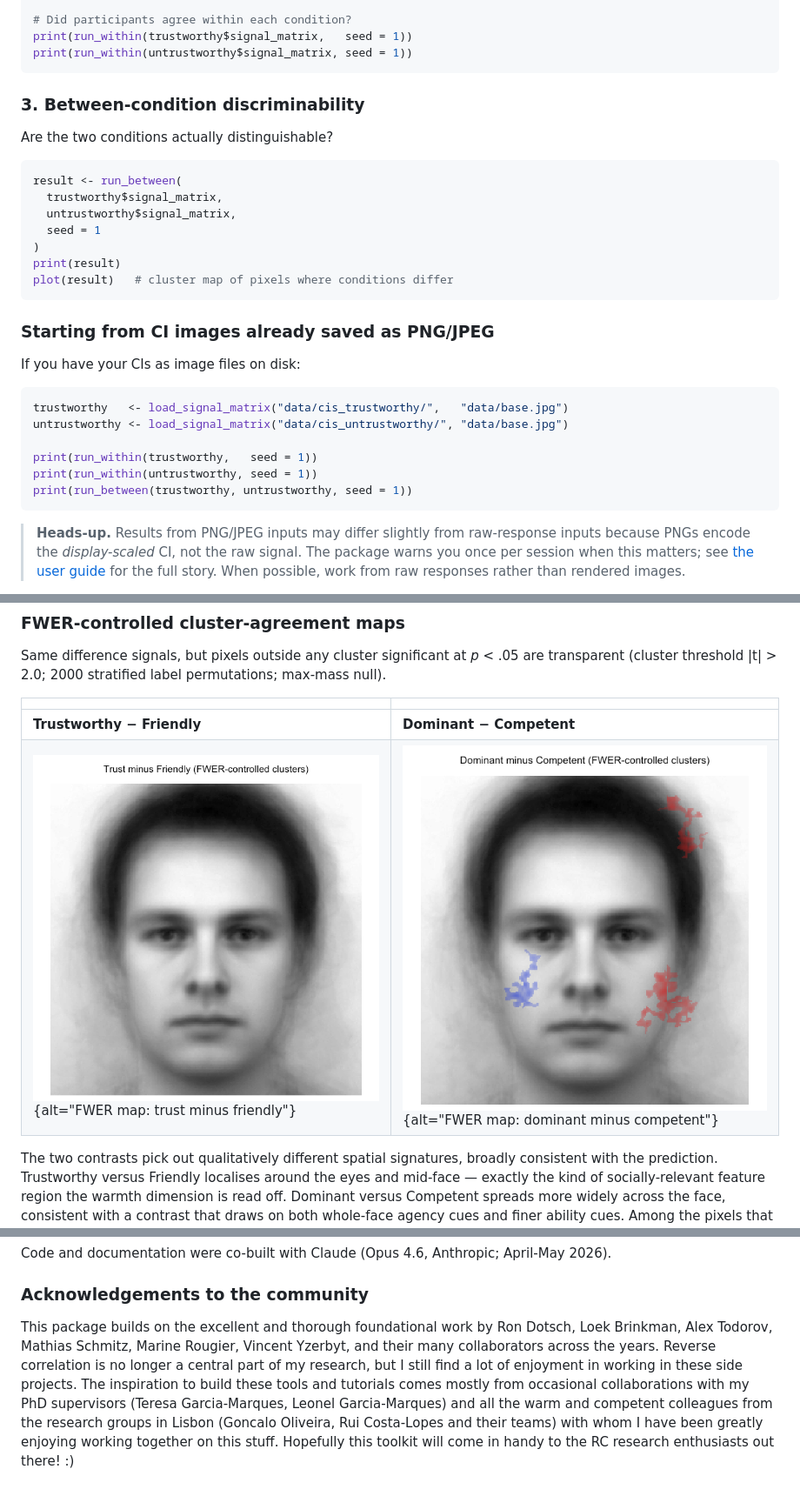
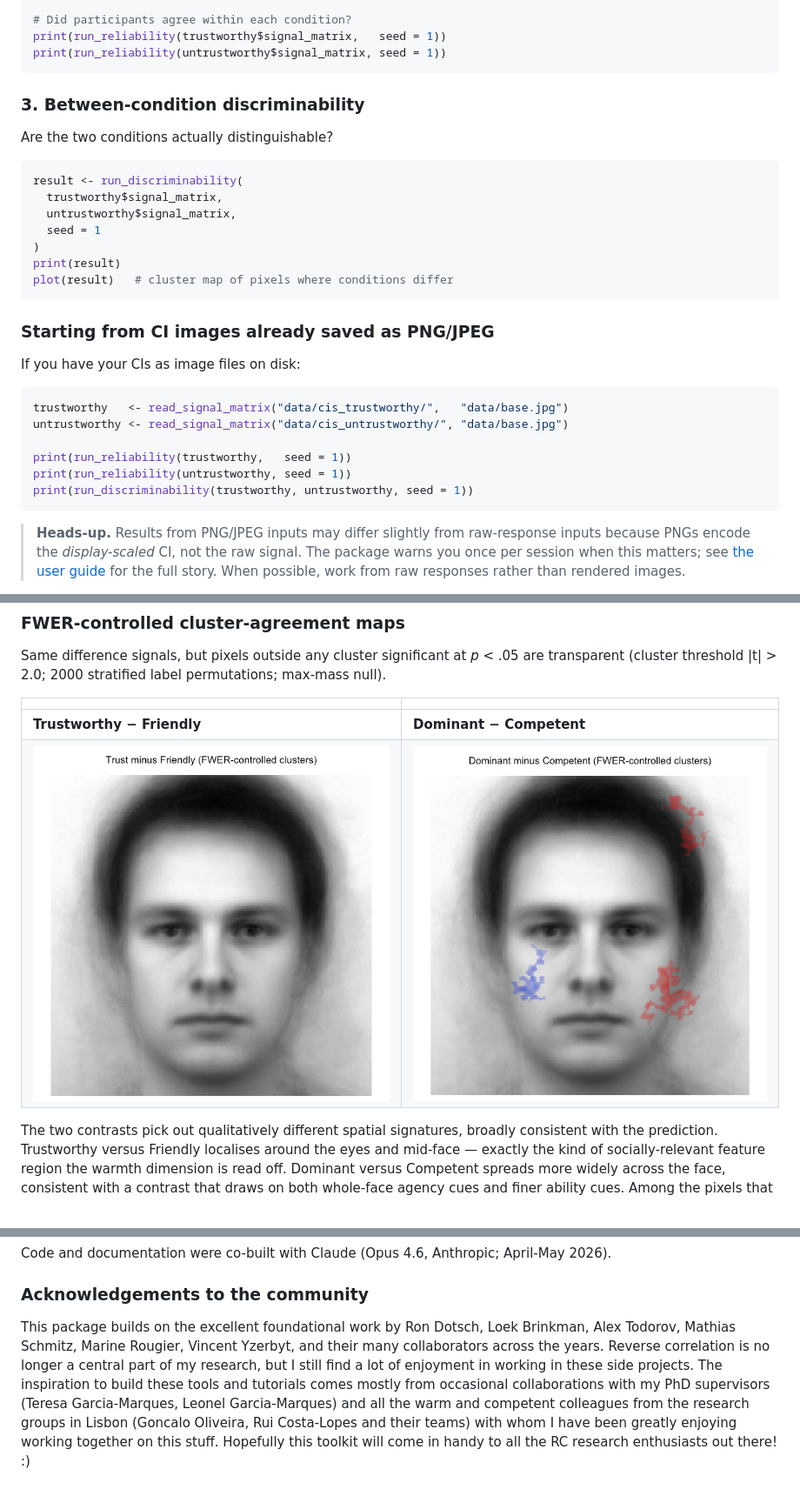
Before and after one commit to olivethree/rcisignal, a Markdown page: README.md, 3 parts joined by grey strips. Shown at 87% size. GitHub-like rendering.

Commit message:
README: fix Quick Start function names; drop stray Pandoc alt-attrs

````diff
--- a/README.md
+++ b/README.md
@@ -153,8 +153,8 @@ untrustworthy <- ci_from_responses_2ifc(
 )
 
 # Did participants agree within each condition?
-print(run_within(trustworthy$signal_matrix,   seed = 1))
-print(run_within(untrustworthy$signal_matrix, seed = 1))
+print(run_reliability(trustworthy$signal_matrix,   seed = 1))
+print(run_reliability(untrustworthy$signal_matrix, seed = 1))
 ```
 
 ### 3. Between-condition discriminability
@@ -162,7 +162,7 @@ print(run_within(untrustworthy$signal_matrix, seed = 1))
 Are the two conditions actually distinguishable?
 
 ``` r
-result <- run_between(
+result <- run_discriminability(
   trustworthy$signal_matrix,
   untrustworthy$signal_matrix,
   seed = 1
@@ -176,12 +176,12 @@ plot(result)   # cluster map of pixels where conditions differ
 If you have your CIs as image files on disk:
 
 ``` r
-trustworthy   <- load_signal_matrix("data/cis_trustworthy/",   "data/base.jpg")
-untrustworthy <- load_signal_matrix("data/cis_untrustworthy/", "data/base.jpg")
+trustworthy   <- read_signal_matrix("data/cis_trustworthy/",   "data/base.jpg")
+untrustworthy <- read_signal_matrix("data/cis_untrustworthy/", "data/base.jpg")
 
-print(run_within(trustworthy,   seed = 1))
-print(run_within(untrustworthy, seed = 1))
-print(run_between(trustworthy, untrustworthy, seed = 1))
+print(run_reliability(trustworthy,   seed = 1))
+print(run_reliability(untrustworthy, seed = 1))
+print(run_discriminability(trustworthy, untrustworthy, seed = 1))
 ```
 
 > **Heads-up.** Results from PNG/JPEG inputs may differ slightly from
@@ -235,7 +235,7 @@ stratified label permutations; max-mass null).
 |  |  |
 |----|----|
 | **Trustworthy − Friendly** | **Dominant − Competent** |
-| ![FWER map: trust minus friendly](vignettes/figures/oliveira_2019/pairwise_trust_vs_friendly.png){alt="FWER map: trust minus friendly"} | ![FWER map: dominant minus competent](vignettes/figures/oliveira_2019/pairwise_dominant_vs_competent.png){alt="FWER map: dominant minus competent"} |
+| ![FWER map: trust minus friendly](vignettes/figures/oliveira_2019/pairwise_trust_vs_friendly.png) | ![FWER map: dominant minus competent](vignettes/figures/oliveira_2019/pairwise_dominant_vs_competent.png) |
 
 The two contrasts pick out qualitatively different spatial signatures,
 broadly consistent with the prediction. Trustworthy versus Friendly
@@ -330,7 +330,7 @@ April-May 2026).
 
 ### Acknowledgements to the community
 
-This package builds on the excellent and thorough foundational work by
+This package builds on the excellent foundational work by
 Ron Dotsch, Loek Brinkman, Alex Todorov, Mathias Schmitz, Marine
 Rougier, Vincent Yzerbyt, and their many collaborators across the
 years. Reverse correlation is no longer a central part of my research,
@@ -340,4 +340,4 @@ occasional collaborations with my PhD supervisors (Teresa
 Garcia-Marques, Leonel Garcia-Marques) and all the warm and competent
 colleagues from the research groups in Lisbon (Goncalo Oliveira, Rui
 Costa-Lopes and their teams) with whom I have been greatly enjoying
-working together on this stuff. Hopefully this toolkit will come in handy to the RC research enthusiasts out there! :)
+working together on this stuff. Hopefully this toolkit will come in handy to all the RC research enthusiasts out there! :)
````
Also changed, not shown: other parts of README.md (+1 -1 lines).
